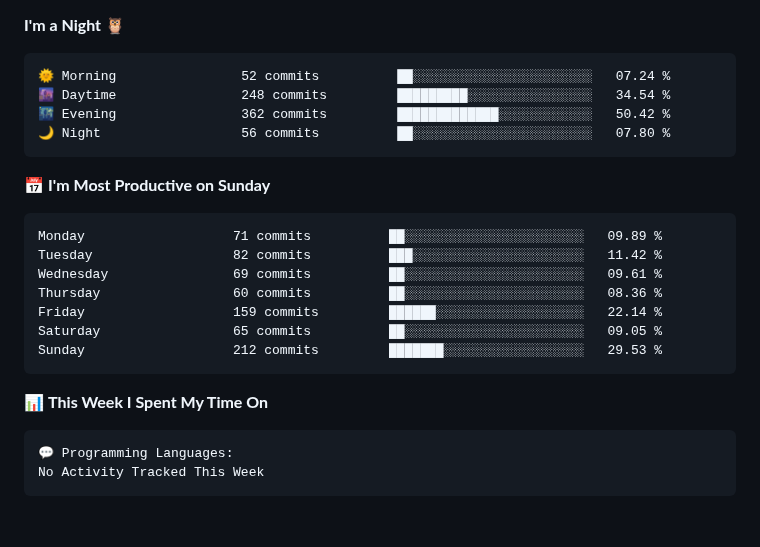
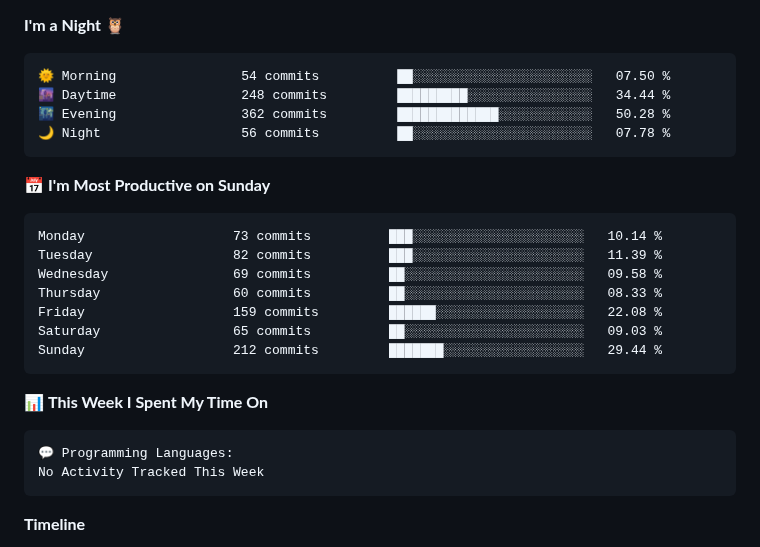
Before and after one commit to sumitahmed/sumitahmed, a Markdown page: README.md, the part around one of its changes. Drawn GitHub-style; blank space fills up the shorter version.

Commit message:
Updated with Dev Metrics

````diff
--- a/README.md
+++ b/README.md
@@ -109,21 +107,21 @@
 **I'm a Night 🦉**
 
 ```text
-🌞 Morning                52 commits          ██░░░░░░░░░░░░░░░░░░░░░░░   07.24 %
-🌆 Daytime                248 commits         █████████░░░░░░░░░░░░░░░░   34.54 %
-🌃 Evening                362 commits         █████████████░░░░░░░░░░░░   50.42 %
-🌙 Night                  56 commits          ██░░░░░░░░░░░░░░░░░░░░░░░   07.80 %
+🌞 Morning                54 commits          ██░░░░░░░░░░░░░░░░░░░░░░░   07.50 %
+🌆 Daytime                248 commits         █████████░░░░░░░░░░░░░░░░   34.44 %
+🌃 Evening                362 commits         █████████████░░░░░░░░░░░░   50.28 %
+🌙 Night                  56 commits          ██░░░░░░░░░░░░░░░░░░░░░░░   07.78 %
 ```
 📅 **I'm Most Productive on Sunday**
 
 ```text
-Monday                   71 commits          ██░░░░░░░░░░░░░░░░░░░░░░░   09.89 %
-Tuesday                  82 commits          ███░░░░░░░░░░░░░░░░░░░░░░   11.42 %
-Wednesday                69 commits          ██░░░░░░░░░░░░░░░░░░░░░░░   09.61 %
-Thursday                 60 commits          ██░░░░░░░░░░░░░░░░░░░░░░░   08.36 %
-Friday                   159 commits         ██████░░░░░░░░░░░░░░░░░░░   22.14 %
-Saturday                 65 commits          ██░░░░░░░░░░░░░░░░░░░░░░░   09.05 %
-Sunday                   212 commits         ███████░░░░░░░░░░░░░░░░░░   29.53 %
+Monday                   73 commits          ███░░░░░░░░░░░░░░░░░░░░░░   10.14 %
+Tuesday                  82 commits          ███░░░░░░░░░░░░░░░░░░░░░░   11.39 %
+Wednesday                69 commits          ██░░░░░░░░░░░░░░░░░░░░░░░   09.58 %
+Thursday                 60 commits          ██░░░░░░░░░░░░░░░░░░░░░░░   08.33 %
+Friday                   159 commits         ██████░░░░░░░░░░░░░░░░░░░   22.08 %
+Saturday                 65 commits          ██░░░░░░░░░░░░░░░░░░░░░░░   09.03 %
+Sunday                   212 commits         ███████░░░░░░░░░░░░░░░░░░   29.44 %
 ```
 
 
@@ -134,4 +132,5 @@ Sunday                   212 commits         ███████░░░░
 No Activity Tracked This Week
 ```
 
+**Timeline**
 
````
Also changed, not shown: other parts of README.md (+4 -3 lines), assets/bar_graph.png (added).
